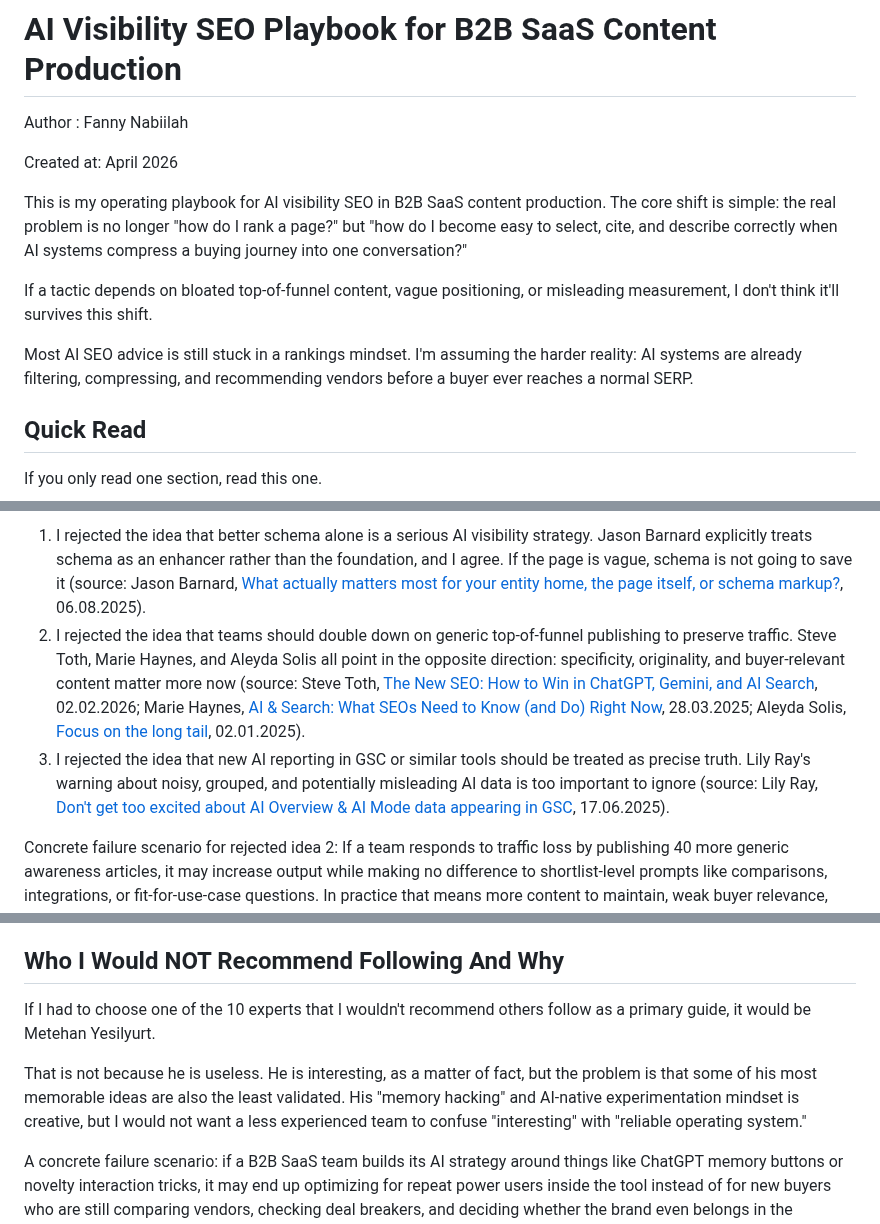
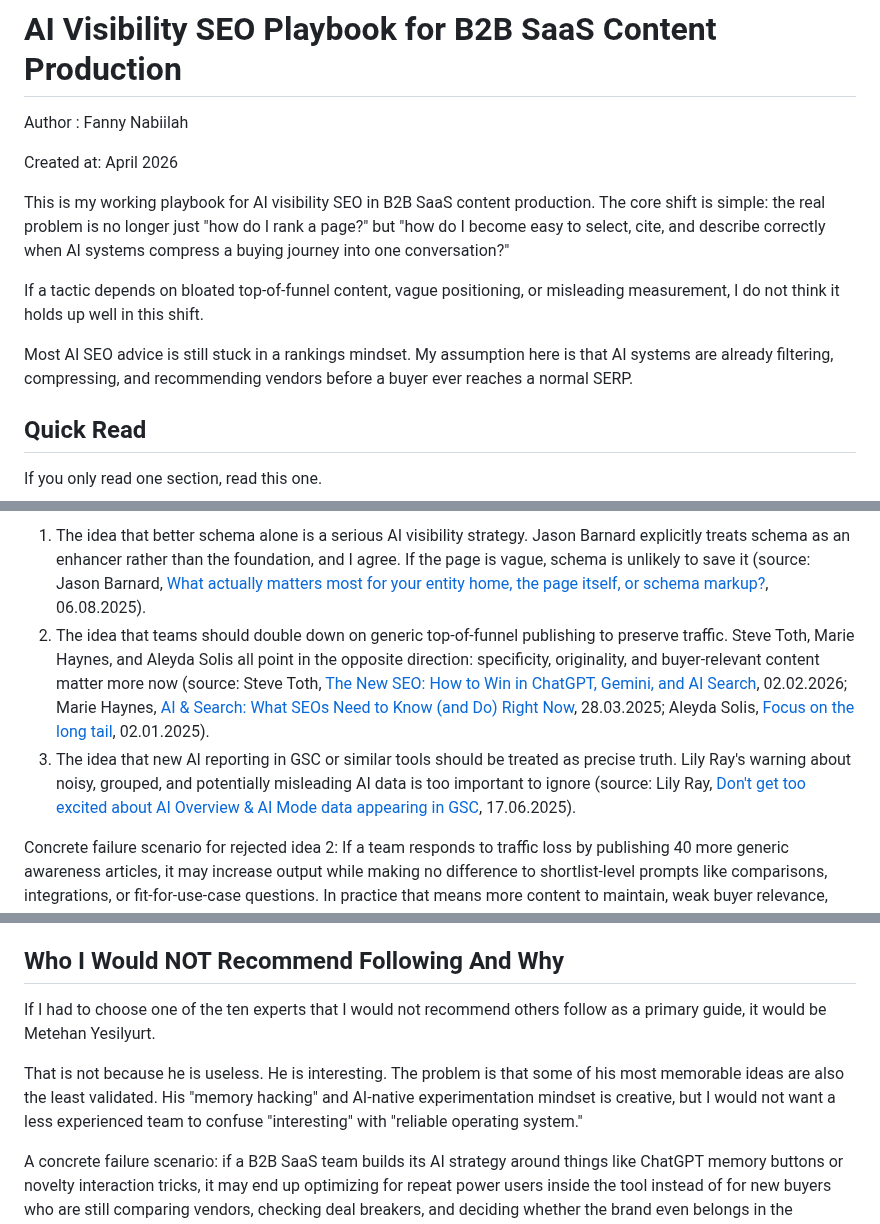
Before and after one commit to fannynn/portofanny, a Markdown page: research/playbook.md, 3 parts joined by grey strips. Rendered like a GitHub page.

```diff
--- a/research/playbook.md
+++ b/research/playbook.md
@@ -4,11 +4,11 @@ Author : Fanny Nabiilah
 
 Created at: April 2026
 
-This is my operating playbook for AI visibility SEO in B2B SaaS content production. The core shift is simple: the real problem is no longer "how do I rank a page?" but "how do I become easy to select, cite, and describe correctly when AI systems compress a buying journey into one conversation?"
+This is my working playbook for AI visibility SEO in B2B SaaS content production. The core shift is simple: the real problem is no longer just "how do I rank a page?" but "how do I become easy to select, cite, and describe correctly when AI systems compress a buying journey into one conversation?"
 
-If a tactic depends on bloated top-of-funnel content, vague positioning, or misleading measurement, I don't think it'll survives this shift.
+If a tactic depends on bloated top-of-funnel content, vague positioning, or misleading measurement, I do not think it holds up well in this shift.
 
-Most AI SEO advice is still stuck in a rankings mindset. I'm assuming the harder reality: AI systems are already filtering, compressing, and recommending vendors before a buyer ever reaches a normal SERP.
+Most AI SEO advice is still stuck in a rankings mindset. My assumption here is that AI systems are already filtering, compressing, and recommending vendors before a buyer ever reaches a normal SERP.
 
 ## Quick Read
 
@@ -329,7 +369,7 @@ In conclusion of this part, I decided to side with Marie Haynes. AI-generated co
 
-1. I rejected the idea that better schema alone is a serious AI visibility strategy. Jason Barnard explicitly treats schema as an enhancer rather than the foundation, and I agree. If the page is vague, schema is not going to save it (source: Jason Barnard, [What actually matters most for your entity home, the page itself, or schema markup?](https://www.linkedin.com/posts/kalicube_entityseo-knowledgepanel-entityhome-activity-7425107363940069376-Rhru), 06.08.2025).
-2. I rejected the idea that teams should double down on generic top-of-funnel publishing to preserve traffic. Steve Toth, Marie Haynes, and Aleyda Solis all point in the opposite direction: specificity, originality, and buyer-relevant content matter more now (source: Steve Toth, [The New SEO: How to Win in ChatGPT, Gemini, and AI Search](https://www.youtube.com/watch?v=FMPaKBesM6w), 02.02.2026; Marie Haynes, [AI & Search: What SEOs Need to Know (and Do) Right Now](https://www.youtube.com/watch?v=mbXmbfX6FVo), 28.03.2025; Aleyda Solis, [Focus on the long tail](https://www.youtube.com/watch?v=8vfoSMqka3A), 02.01.2025).
-3. I rejected the idea that new AI reporting in GSC or similar tools should be treated as precise truth. Lily Ray's warning about noisy, grouped, and potentially misleading AI data is too important to ignore (source: Lily Ray, [Don't get too excited about AI Overview & AI Mode data appearing in GSC](https://www.linkedin.com/posts/lily-ray-44755615_ai-aimode-seo-activity-7340792082837450752-psb_), 17.06.2025).
+1. The idea that better schema alone is a serious AI visibility strategy. Jason Barnard explicitly treats schema as an enhancer rather than the foundation, and I agree. If the page is vague, schema is unlikely to save it (source: Jason Barnard, [What actually matters most for your entity home, the page itself, or schema markup?](https://www.linkedin.com/posts/kalicube_entityseo-knowledgepanel-entityhome-activity-7425107363940069376-Rhru), 06.08.2025).
+2. The idea that teams should double down on generic top-of-funnel publishing to preserve traffic. Steve Toth, Marie Haynes, and Aleyda Solis all point in the opposite direction: specificity, originality, and buyer-relevant content matter more now (source: Steve Toth, [The New SEO: How to Win in ChatGPT, Gemini, and AI Search](https://www.youtube.com/watch?v=FMPaKBesM6w), 02.02.2026; Marie Haynes, [AI & Search: What SEOs Need to Know (and Do) Right Now](https://www.youtube.com/watch?v=mbXmbfX6FVo), 28.03.2025; Aleyda Solis, [Focus on the long tail](https://www.youtube.com/watch?v=8vfoSMqka3A), 02.01.2025).
+3. The idea that new AI reporting in GSC or similar tools should be treated as precise truth. Lily Ray's warning about noisy, grouped, and potentially misleading AI data is too important to ignore (source: Lily Ray, [Don't get too excited about AI Overview & AI Mode data appearing in GSC](https://www.linkedin.com/posts/lily-ray-44755615_ai-aimode-seo-activity-7340792082837450752-psb_), 17.06.2025).
 
 Concrete failure scenario for rejected idea 2:
 If a team responds to traffic loss by publishing 40 more generic awareness articles, it may increase output while making no difference to shortlist-level prompts like comparisons, integrations, or fit-for-use-case questions. In practice that means more content to maintain, weak buyer relevance, and very little improvement in AI recommendation odds.
@@ -390,9 +430,9 @@ Filled example:
 
 ## Who I Would NOT Recommend Following And Why
 
-If I had to choose one of the 10 experts that I wouldn't recommend others follow as a primary guide, it would be Metehan Yesilyurt.
+If I had to choose one of the ten experts that I would not recommend others follow as a primary guide, it would be Metehan Yesilyurt.
 
-That is not because he is useless. He is interesting, as a matter of fact, but the problem is that some of his most memorable ideas are also the least validated. His "memory hacking" and AI-native experimentation mindset is creative, but I would not want a less experienced team to confuse "interesting" with "reliable operating system."
+That is not because he is useless. He is interesting. The problem is that some of his most memorable ideas are also the least validated. His "memory hacking" and AI-native experimentation mindset is creative, but I would not want a less experienced team to confuse "interesting" with "reliable operating system."
 
 A concrete failure scenario: if a B2B SaaS team builds its AI strategy around things like ChatGPT memory buttons or novelty interaction tricks, it may end up optimizing for repeat power users inside the tool instead of for new buyers who are still comparing vendors, checking deal breakers, and deciding whether the brand even belongs in the shortlist. That is the wrong problem for most acquisition-focused teams.
 
```
Also changed, not shown: other parts of research/playbook.md (+64 -22 lines).
